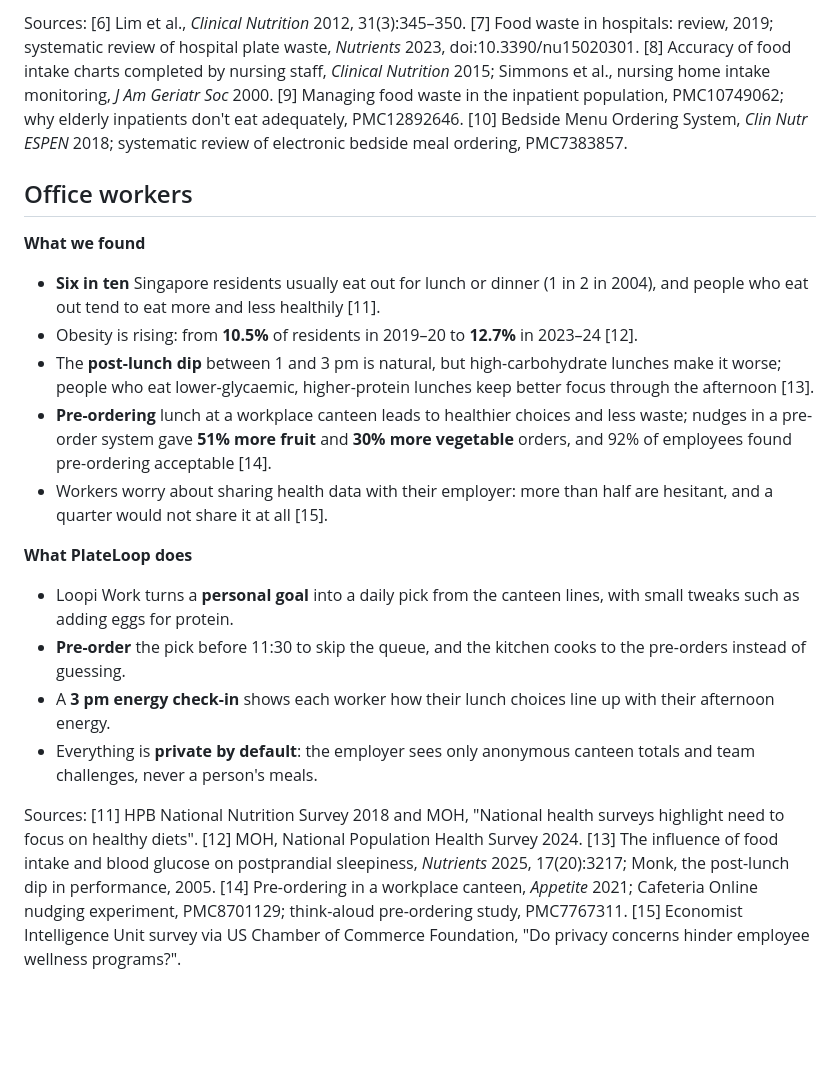
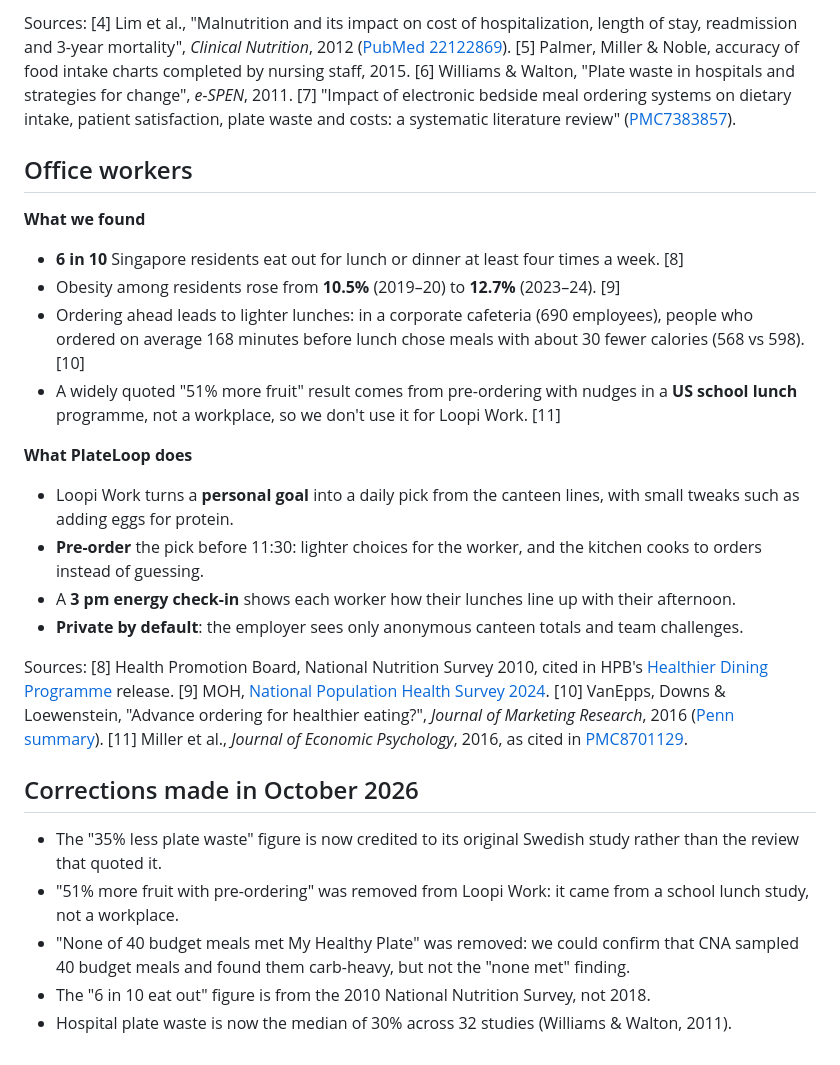
Before and after one commit to 8jiwoo/plateloop, a Markdown page: docs/research.md, the part around one of its changes. Rendered like a GitHub page; blank space fills up the shorter version.

```diff
--- a/docs/research.md
+++ b/docs/research.md
@@ -35,19 +44,26 @@ Sources: [1] Chew et al., *Asia Pac J Public Health* 2017, doi:10.1177/101053951
 
-Sources: [6] Lim et al., *Clinical Nutrition* 2012, 31(3):345–350. [7] Food waste in hospitals: review, 2019; systematic review of hospital plate waste, *Nutrients* 2023, doi:10.3390/nu15020301. [8] Accuracy of food intake charts completed by nursing staff, *Clinical Nutrition* 2015; Simmons et al., nursing home intake monitoring, *J Am Geriatr Soc* 2000. [9] Managing food waste in the inpatient population, PMC10749062; why elderly inpatients don't eat adequately, PMC12892646. [10] Bedside Menu Ordering System, *Clin Nutr ESPEN* 2018; systematic review of electronic bedside meal ordering, PMC7383857.
+Sources: [4] Lim et al., "Malnutrition and its impact on cost of hospitalization, length of stay, readmission and 3-year mortality", *Clinical Nutrition*, 2012 ([PubMed 22122869](https://pubmed.ncbi.nlm.nih.gov/22122869/)). [5] Palmer, Miller & Noble, accuracy of food intake charts completed by nursing staff, 2015. [6] Williams & Walton, "Plate waste in hospitals and strategies for change", *e-SPEN*, 2011. [7] "Impact of electronic bedside meal ordering systems on dietary intake, patient satisfaction, plate waste and costs: a systematic literature review" ([PMC7383857](https://pmc.ncbi.nlm.nih.gov/articles/PMC7383857/)).
 
 ## Office workers
 
 **What we found**
-- **Six in ten** Singapore residents usually eat out for lunch or dinner (1 in 2 in 2004), and people who eat out tend to eat more and less healthily [11].
-- Obesity is rising: from **10.5%** of residents in 2019–20 to **12.7%** in 2023–24 [12].
-- The **post-lunch dip** between 1 and 3 pm is natural, but high-carbohydrate lunches make it worse; people who eat lower-glycaemic, higher-protein lunches keep better focus through the afternoon [13].
-- **Pre-ordering** lunch at a workplace canteen leads to healthier choices and less waste; nudges in a pre-order system gave **51% more fruit** and **30% more vegetable** orders, and 92% of employees found pre-ordering acceptable [14].
-- Workers worry about sharing health data with their employer: more than half are hesitant, and a quarter would not share it at all [15].
+- **6 in 10** Singapore residents eat out for lunch or dinner at least four times a week. [8]
+- Obesity among residents rose from **10.5%** (2019–20) to **12.7%** (2023–24). [9]
+- Ordering ahead leads to lighter lunches: in a corporate cafeteria (690 employees), people who ordered on average 168 minutes before lunch chose meals with about 30 fewer calories (568 vs 598). [10]
+- A widely quoted "51% more fruit" result comes from pre-ordering with nudges in a **US school lunch** programme, not a workplace, so we don't use it for Loopi Work. [11]
 
 **What PlateLoop does**
 - Loopi Work turns a **personal goal** into a daily pick from the canteen lines, with small tweaks such as adding eggs for protein.
-- **Pre-order** the pick before 11:30 to skip the queue, and the kitchen cooks to the pre-orders instead of guessing.
-- A **3 pm energy check-in** shows each worker how their lunch choices line up with their afternoon energy.
-- Everything is **private by default**: the employer sees only anonymous canteen totals and team challenges, never a person's meals.
+- **Pre-order** the pick before 11:30: lighter choices for the worker, and the kitchen cooks to orders instead of guessing.
+- A **3 pm energy check-in** shows each worker how their lunches line up with their afternoon.
+- **Private by default**: the employer sees only anonymous canteen totals and team challenges.
 
-Sources: [11] HPB National Nutrition Survey 2018 and MOH, "National health surveys highlight need to focus on healthy diets". [12] MOH, National Population Health Survey 2024. [13] The influence of food intake and blood glucose on postprandial sleepiness, *Nutrients* 2025, 17(20):3217; Monk, the post-lunch dip in performance, 2005. [14] Pre-ordering in a workplace canteen, *Appetite* 2021; Cafeteria Online nudging experiment, PMC8701129; think-aloud pre-ordering study, PMC7767311. [15] Economist Intelligence Unit survey via US Chamber of Commerce Foundation, "Do privacy concerns hinder employee wellness programs?".
+Sources: [8] Health Promotion Board, National Nutrition Survey 2010, cited in HPB's [Healthier Dining Programme](https://www.hpb.gov.sg/newsroom/healthier-dining-programme-extended-to-include-food-in-hawker-centres-and-coffee-shops/) release. [9] MOH, [National Population Health Survey 2024](https://moh.gov.sg/newsroom/national-population-health-survey-2024-shows-singaporeans-are-adopting-healthier-lifestyles---but-rising-obesity-is-a-concern). [10] VanEpps, Downs & Loewenstein, "Advance ordering for healthier eating?", *Journal of Marketing Research*, 2016 ([Penn summary](https://penntoday.upenn.edu/news/want-cut-calories-new-penn-studies-suggest-placing-orders-its-time-eat)). [11] Miller et al., *Journal of Economic Psychology*, 2016, as cited in [PMC8701129](https://pmc.ncbi.nlm.nih.gov/articles/PMC8701129/).
+
+## Corrections made in October 2026
+
+- The "35% less plate waste" figure is now credited to its original Swedish study rather than the review that quoted it.
+- "51% more fruit with pre-ordering" was removed from Loopi Work: it came from a school lunch study, not a workplace.
+- "None of 40 budget meals met My Healthy Plate" was removed: we could confirm that CNA sampled 40 budget meals and found them carb-heavy, but not the "none met" finding.
+- The "6 in 10 eat out" figure is from the 2010 National Nutrition Survey, not 2018.
+- Hospital plate waste is now the median of 30% across 32 studies (Williams & Walton, 2011).
```
Also changed, not shown: other parts of docs/research.md (+29 -20 lines).
